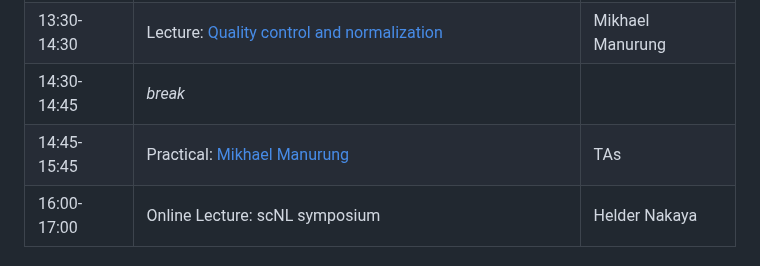
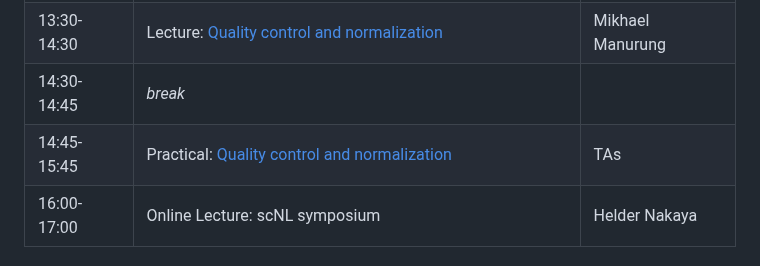
Before and after one commit to LeidenCBC/MGC-BioSB-SingleCellAnalysis2024, a Markdown page: Programme.md, the part around the change. Drawn GitHub-style.

Commit message:
fixed practical name

```diff
--- a/Programme.md
+++ b/Programme.md
@@ -10,7 +10,7 @@
 |12:00-13:30 |_lunch + introductions_ |  |
 |13:30-14:30 |Lecture: [Quality control and normalization](Lectures/Day1_QC_normalization_Manurung.pdf) | Mikhael Manurung |
 |14:30-14:45 |_break_| |
-|14:45-15:45 |Practical: [Mikhael Manurung](./session-qc-normalization/QC_Normalization.md) | TAs |
+|14:45-15:45 |Practical: [Quality control and normalization](./session-qc-normalization/QC_Normalization.md) | TAs |
 |16:00-17:00 |Online Lecture: scNL symposium | Helder Nakaya |
 
 ### Day 2 (Wednesday 30.10.2024)
```
